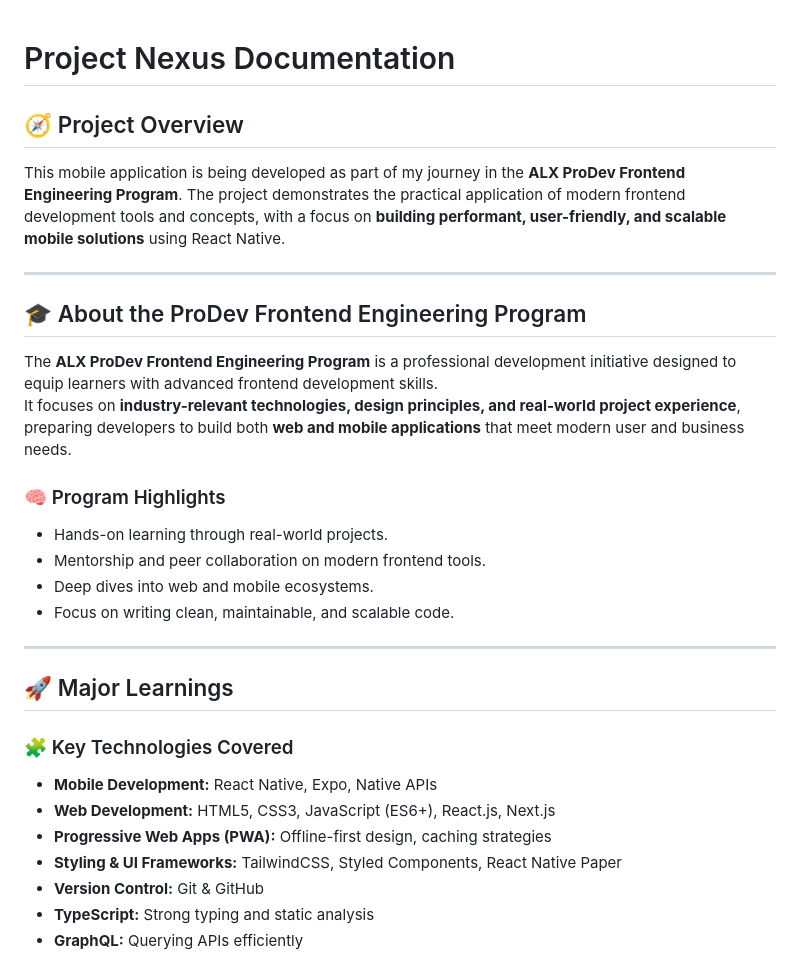
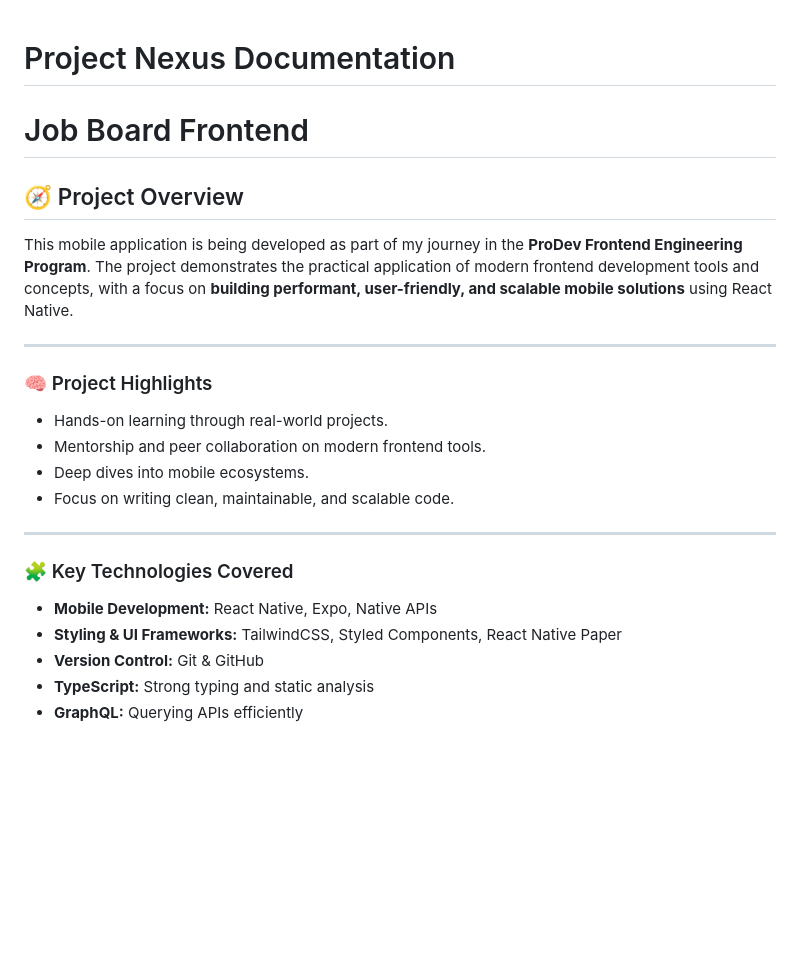
Before and after one commit to Quol04/alx-project-nexus, a Markdown page: README.md, the part around one of its changes. Rendered like a GitHub page; blank space fills up the shorter version.

```diff
--- a/README.md
+++ b/README.md
@@ -1,28 +1,22 @@
 # Project Nexus Documentation
 
+#  Job Board Frontend
+
 ## 🧭 Project Overview
-This mobile application is being developed as part of my journey in the **ALX ProDev Frontend Engineering Program**. The project demonstrates the practical application of modern frontend development tools and concepts, with a focus on **building performant, user-friendly, and scalable mobile solutions** using React Native.
+This mobile application is being developed as part of my journey in the **ProDev Frontend Engineering Program**. The project demonstrates the practical application of modern frontend development tools and concepts, with a focus on **building performant, user-friendly, and scalable mobile solutions** using React Native.
 
 ---
 
-## 🎓 About the ProDev Frontend Engineering Program
-The **ALX ProDev Frontend Engineering Program** is a professional development initiative designed to equip learners with advanced frontend development skills.
-It focuses on **industry-relevant technologies, design principles, and real-world project experience**, preparing developers to build both **web and mobile applications** that meet modern user and business needs.
-
-### 🧠 Program Highlights
+### 🧠 Project Highlights
 - Hands-on learning through real-world projects.
 - Mentorship and peer collaboration on modern frontend tools.
-- Deep dives into web and mobile ecosystems.
+- Deep dives into mobile ecosystems.
 - Focus on writing clean, maintainable, and scalable code.
 
 ---
 
-## 🚀 Major Learnings
-
 ### 🧩 Key Technologies Covered
 - **Mobile Development:** React Native, Expo, Native APIs
-- **Web Development:** HTML5, CSS3, JavaScript (ES6+), React.js, Next.js
-- **Progressive Web Apps (PWA):** Offline-first design, caching strategies
 - **Styling & UI Frameworks:** TailwindCSS, Styled Components, React Native Paper
 - **Version Control:** Git & GitHub
 - **TypeScript:** Strong typing and static analysis
```
Also changed, not shown: other parts of README.md (+23 -1 lines).
